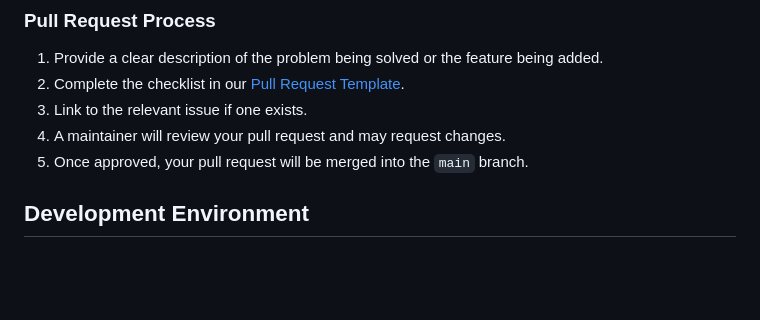
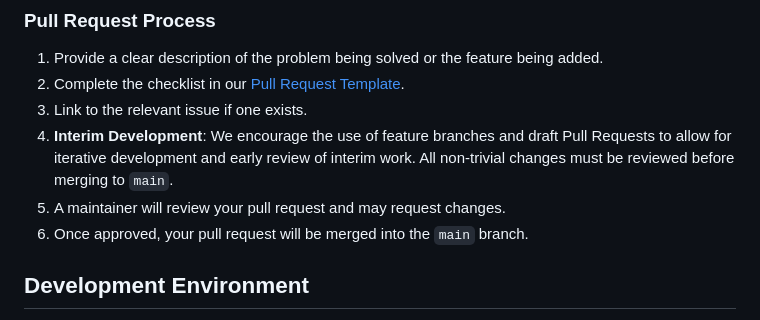
Before and after one commit to intersoftdatalabs-in/ai-build-integrity-maven-plugin, a Markdown page: CONTRIBUTING.md, the part around the change. Drawn GitHub-style; blank space fills up the shorter version.

Commit message:
docs: document interim development and review process

```diff
--- a/CONTRIBUTING.md
+++ b/CONTRIBUTING.md
@@ -37,8 +37,9 @@ All contributors are expected to follow our standard Code of Conduct (be kind, b
 1. Provide a clear description of the problem being solved or the feature being added.
 2. Complete the checklist in our [Pull Request Template](.github/PULL_REQUEST_TEMPLATE.md).
 3. Link to the relevant issue if one exists.
-4. A maintainer will review your pull request and may request changes.
-5. Once approved, your pull request will be merged into the `main` branch.
+4. **Interim Development**: We encourage the use of feature branches and draft Pull Requests to allow for iterative development and early review of interim work. All non-trivial changes must be reviewed before merging to `main`.
+5. A maintainer will review your pull request and may request changes.
+6. Once approved, your pull request will be merged into the `main` branch.
 
 ## Development Environment
 
```
